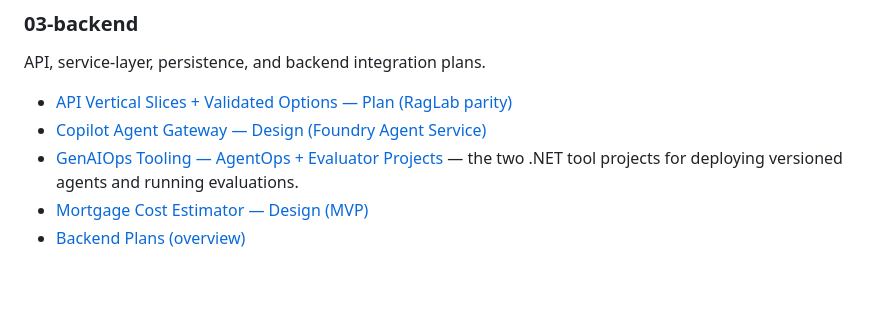
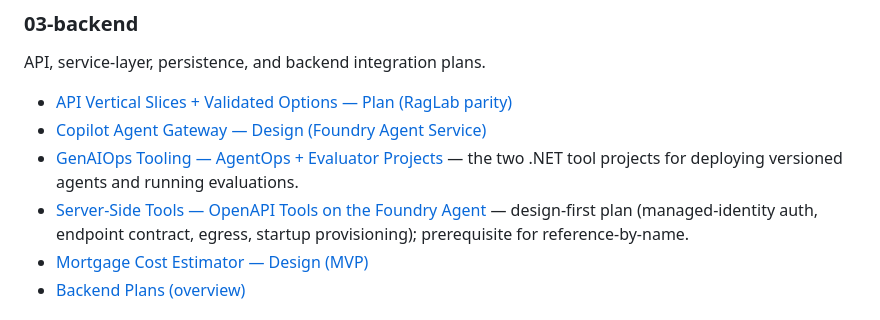
Before and after one commit to sunkanmi-olawuwo/homescout-copilot, a Markdown page: wiki/__plans/README.md, the part around the change. Rendered like a GitHub page; blank space fills up the shorter version.

Commit message:
docs(plan): design-first plan for server-side OpenAPI tools on the Foundry agent (#49)
Covers the auth model (managed identity / Entra — the recommended standard, matching CLAUDE.md;
API key + anonymous rejected), the endpoint contract (/api/agent-tools/* thin adapters over the
existing estimator/base-rate services, operationIds matching the tool names), egress/networking
(Foundry service → our API inbound, JWT validation, public+JWT vs private), and the startup
check-and-provision resilience idea (shared deployer lib + optional IHostedService; CI-primary,
startup-fallback behind a flag; tools declared at provision time, executed by a scoped endpoint —
resolving the scoping question). Includes phased steps, security considerations, tests, and
invariant alignment. Prerequisite for reference-by-name. Indexed in __plans/README.md.

```diff
--- a/wiki/__plans/README.md
+++ b/wiki/__plans/README.md
@@ -75,6 +75,7 @@ API, service-layer, persistence, and backend integration plans.
 - [API Vertical Slices + Validated Options — Plan (RagLab parity)](./03-backend/api-vertical-slice-plan.md)
 - [Copilot Agent Gateway — Design (Foundry Agent Service)](./03-backend/copilot-agent-gateway-plan.md)
 - [GenAIOps Tooling — AgentOps + Evaluator Projects](./03-backend/genaiops-tooling-plan.md) — the two .NET tool projects for deploying versioned agents and running evaluations.
+- [Server-Side Tools — OpenAPI Tools on the Foundry Agent](./03-backend/server-side-tools-plan.md) — design-first plan (managed-identity auth, endpoint contract, egress, startup provisioning); prerequisite for reference-by-name.
 - [Mortgage Cost Estimator — Design (MVP)](./03-backend/cost-estimator-mortgage-plan.md)
 - [Backend Plans (overview)](./03-backend/README.md)
 
```
Also changed, not shown: 1 other file.
